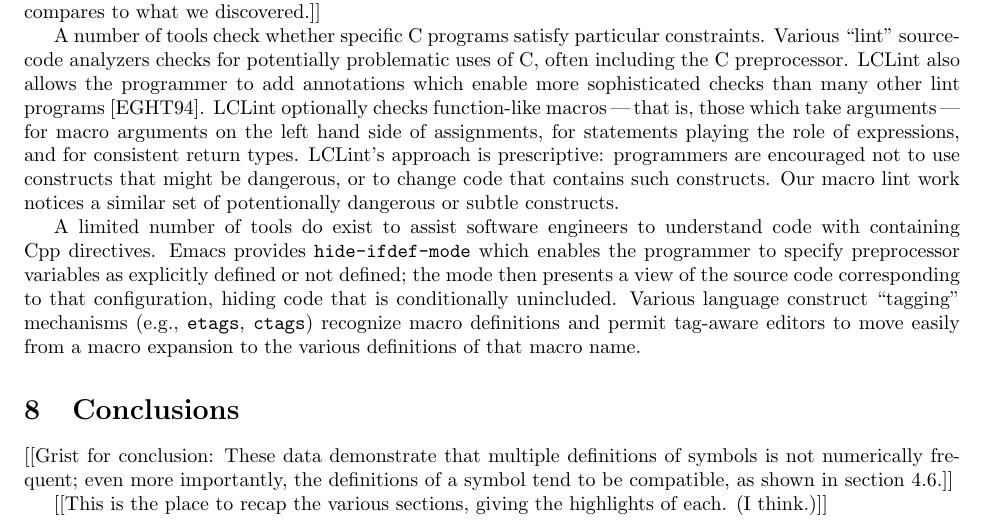
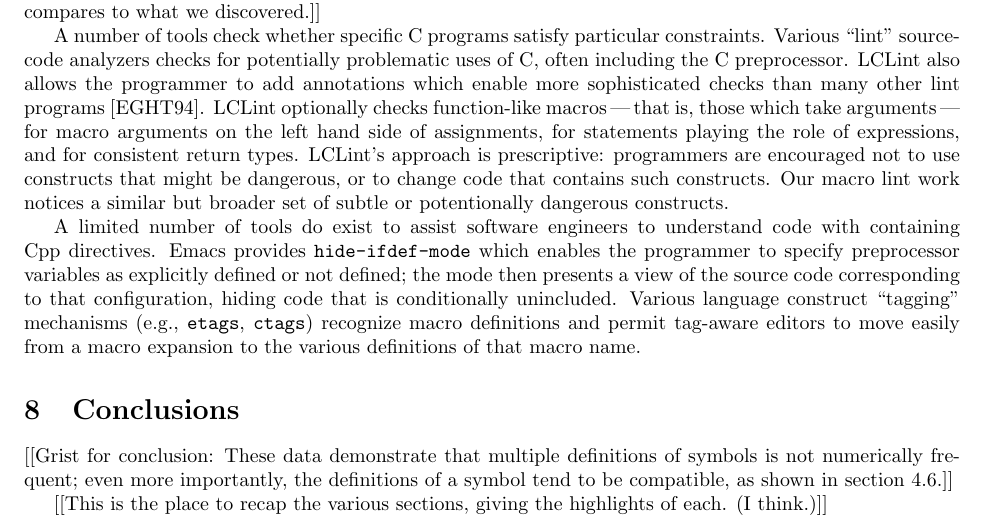
Before and after one commit to gjbadros/empirical_macros, a LaTeX paper (macros/papers/emp-use-2.tex): part of page 29 of 33, cut so that both start at the same text. Compiled offline with pdfLaTeX.

Commit message:
Claim to recongnize a broader set of subtle constructs than LCLint, not just a similar set.

```diff
--- a/macros/papers/emp-use-2.tex
+++ b/macros/papers/emp-use-2.tex
@@ -1618,7 +1618,7 @@ assignments, for statements playing the role of expressions, and for
 consistent return types.  LCLint's approach is prescriptive: programmers
 are encouraged not to use constructs that might be dangerous, or to
 change code that contains such constructs.  Our macro lint work notices
-a similar set of potentionally dangerous or subtle constructs.
+a similar but broader set of subtle or potentionally dangerous constructs.
 
 %LCLint considers assignment to a macro argument dangerous but does not
 %appear to check for assignments to local variables.~\cite[\S
```
